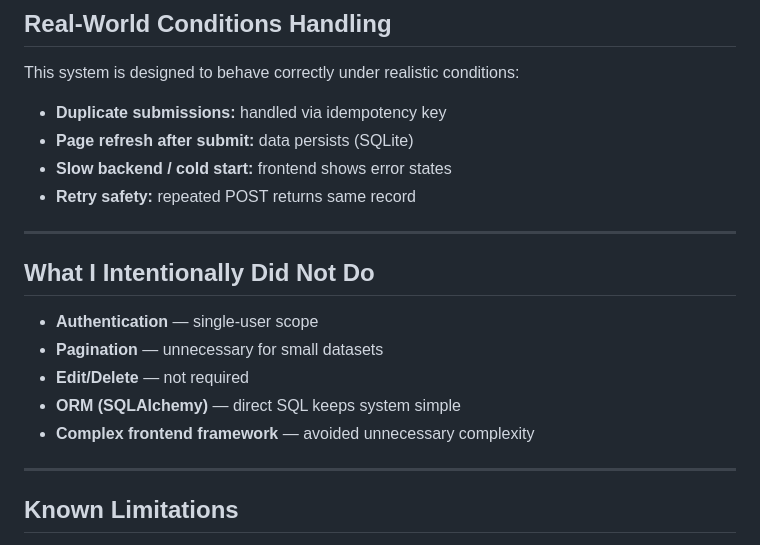
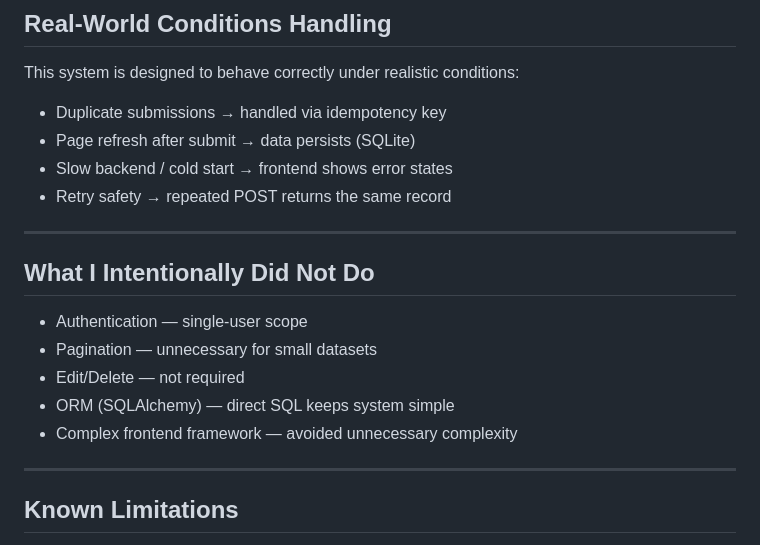
Before and after one commit to krishnnaaak/expense-tracker, a Markdown page: README.md, the part around one of its changes. Drawn GitHub-style.

Commit message:
Refactor README for improved readability
Updated formatting and structure of README content for clarity.

```diff
--- a/README.md
+++ b/README.md
@@ -106,20 +111,20 @@ Chosen for:
 
 This system is designed to behave correctly under realistic conditions:
 
-* **Duplicate submissions:** handled via idempotency key
-* **Page refresh after submit:** data persists (SQLite)
-* **Slow backend / cold start:** frontend shows error states
-* **Retry safety:** repeated POST returns same record
+* Duplicate submissions → handled via idempotency key
+* Page refresh after submit → data persists (SQLite)
+* Slow backend / cold start → frontend shows error states
+* Retry safety → repeated POST returns the same record
 
 ---
 
 ## What I Intentionally Did Not Do
 
-* **Authentication** — single-user scope
-* **Pagination** — unnecessary for small datasets
-* **Edit/Delete** — not required
-* **ORM (SQLAlchemy)** — direct SQL keeps system simple
-* **Complex frontend framework** — avoided unnecessary complexity
+* Authentication — single-user scope
+* Pagination — unnecessary for small datasets
+* Edit/Delete — not required
+* ORM (SQLAlchemy) — direct SQL keeps system simple
+* Complex frontend framework — avoided unnecessary complexity
 
 ---
 
```
Also changed, not shown: other parts of README.md (+11 -8 lines).
